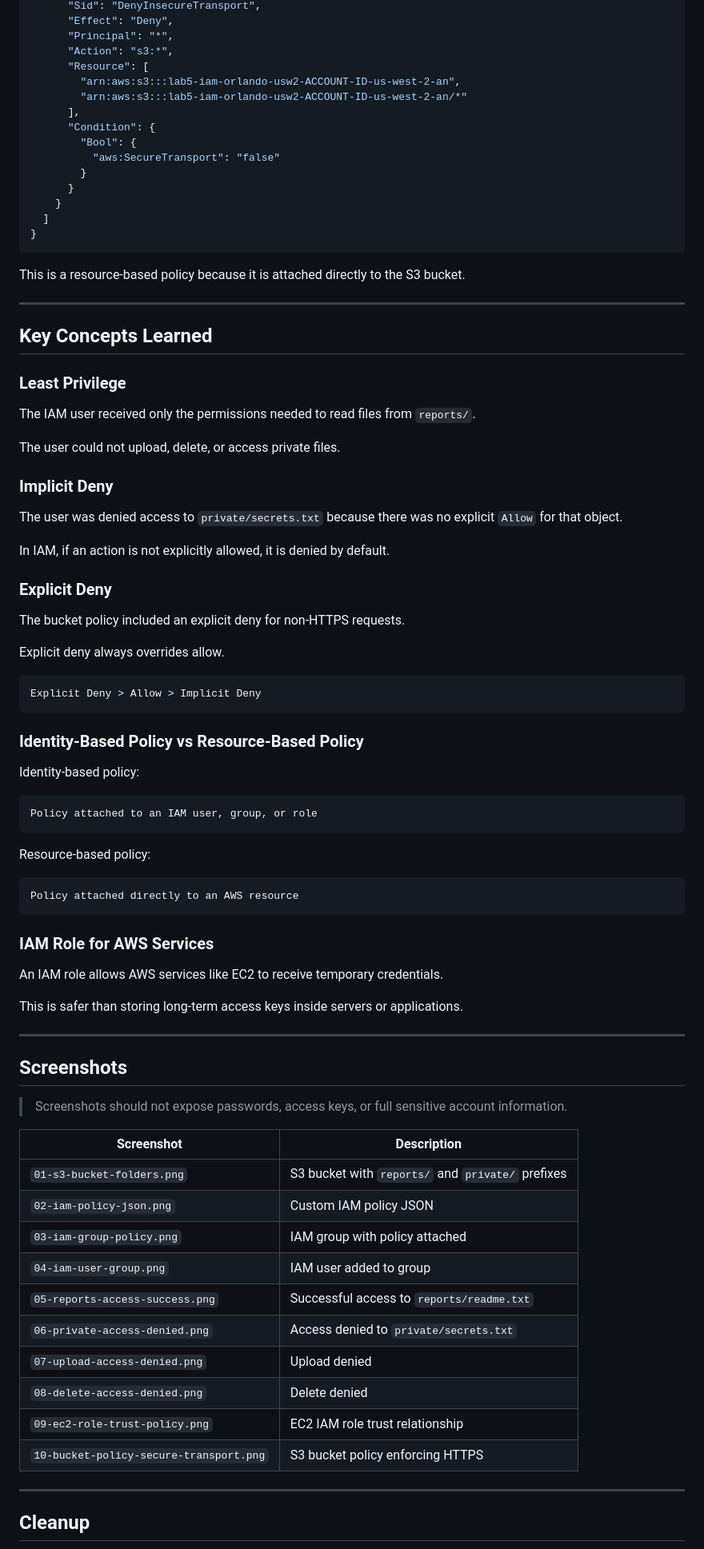
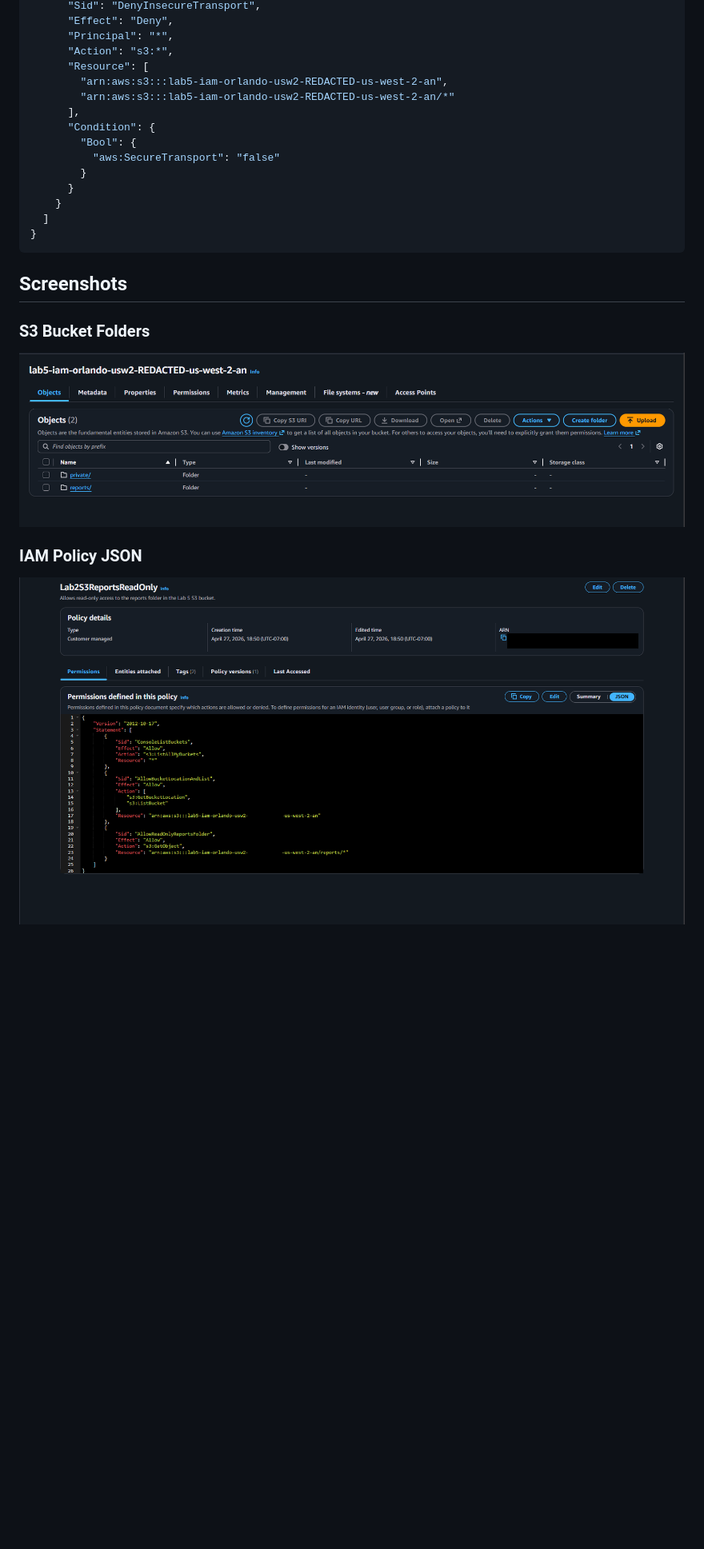
Before and after one commit to Orlando-Alvarez/cloud-infrastructure-labs, a Markdown page: lab-02-aws-iam-s3-least-privilege/README.md, the part around one of its changes. Shown at 80% size. Drawn GitHub-style; blank space fills up the shorter version.

````diff
--- a/lab-02-aws-iam-s3-least-privilege/README.md
+++ b/lab-02-aws-iam-s3-least-privilege/README.md
@@ -208,8 +126,8 @@ I added a bucket policy to deny insecure HTTP requests and require secure transp
       "Principal": "*",
       "Action": "s3:*",
       "Resource": [
-        "arn:aws:s3:::lab5-iam-orlando-usw2-ACCOUNT-ID-us-west-2-an",
-        "arn:aws:s3:::lab5-iam-orlando-usw2-ACCOUNT-ID-us-west-2-an/*"
+        "arn:aws:s3:::lab5-iam-orlando-usw2-REDACTED-us-west-2-an",
+        "arn:aws:s3:::lab5-iam-orlando-usw2-REDACTED-us-west-2-an/*"
       ],
       "Condition": {
         "Bool": {
@@ -221,74 +139,13 @@ I added a bucket policy to deny insecure HTTP requests and require secure transp
 }
 ```
 
-This is a resource-based policy because it is attached directly to the S3 bucket.
-
----
-
-## Key Concepts Learned
-
-### Least Privilege
-
-The IAM user received only the permissions needed to read files from `reports/`.
-
-The user could not upload, delete, or access private files.
-
-### Implicit Deny
-
-The user was denied access to `private/secrets.txt` because there was no explicit `Allow` for that object.
-
-In IAM, if an action is not explicitly allowed, it is denied by default.
-
-### Explicit Deny
-
-The bucket policy included an explicit deny for non-HTTPS requests.
-
-Explicit deny always overrides allow.
-
-```text
-Explicit Deny > Allow > Implicit Deny
-```
-
-### Identity-Based Policy vs Resource-Based Policy
-
-Identity-based policy:
-
-```text
-Policy attached to an IAM user, group, or role
-```
-
-Resource-based policy:
-
-```text
-Policy attached directly to an AWS resource
-```
-
-### IAM Role for AWS Services
-
-An IAM role allows AWS services like EC2 to receive temporary credentials.
-
-This is safer than storing long-term access keys inside servers or applications.
-
----
-
 ## Screenshots
 
-> Screenshots should not expose passwords, access keys, or full sensitive account information.
+### S3 Bucket Folders
 
-| Screenshot | Description |
-|---|---|
-| `01-s3-bucket-folders.png` | S3 bucket with `reports/` and `private/` prefixes |
-| `02-iam-policy-json.png` | Custom IAM policy JSON |
-| `03-iam-group-policy.png` | IAM group with policy attached |
-| `04-iam-user-group.png` | IAM user added to group |
-| `05-reports-access-success.png` | Successful access to `reports/readme.txt` |
-| `06-private-access-denied.png` | Access denied to `private/secrets.txt` |
-| `07-upload-access-denied.png` | Upload denied |
-| `08-delete-access-denied.png` | Delete denied |
-| `09-ec2-role-trust-policy.png` | EC2 IAM role trust relationship |
-| `10-bucket-policy-secure-transport.png` | S3 bucket policy enforcing HTTPS |
+![S3 Bucket Folders](screenshots/01-s3-bucket-folders.png)
 
----
+### IAM Policy JSON
 
-## Cleanup
+![IAM Policy JSON](screenshots/02-iam-policy-json.png)
 
````
Also changed, not shown: other parts of lab-02-aws-iam-s3-least-privilege/README.md (+92 -153 lines).
